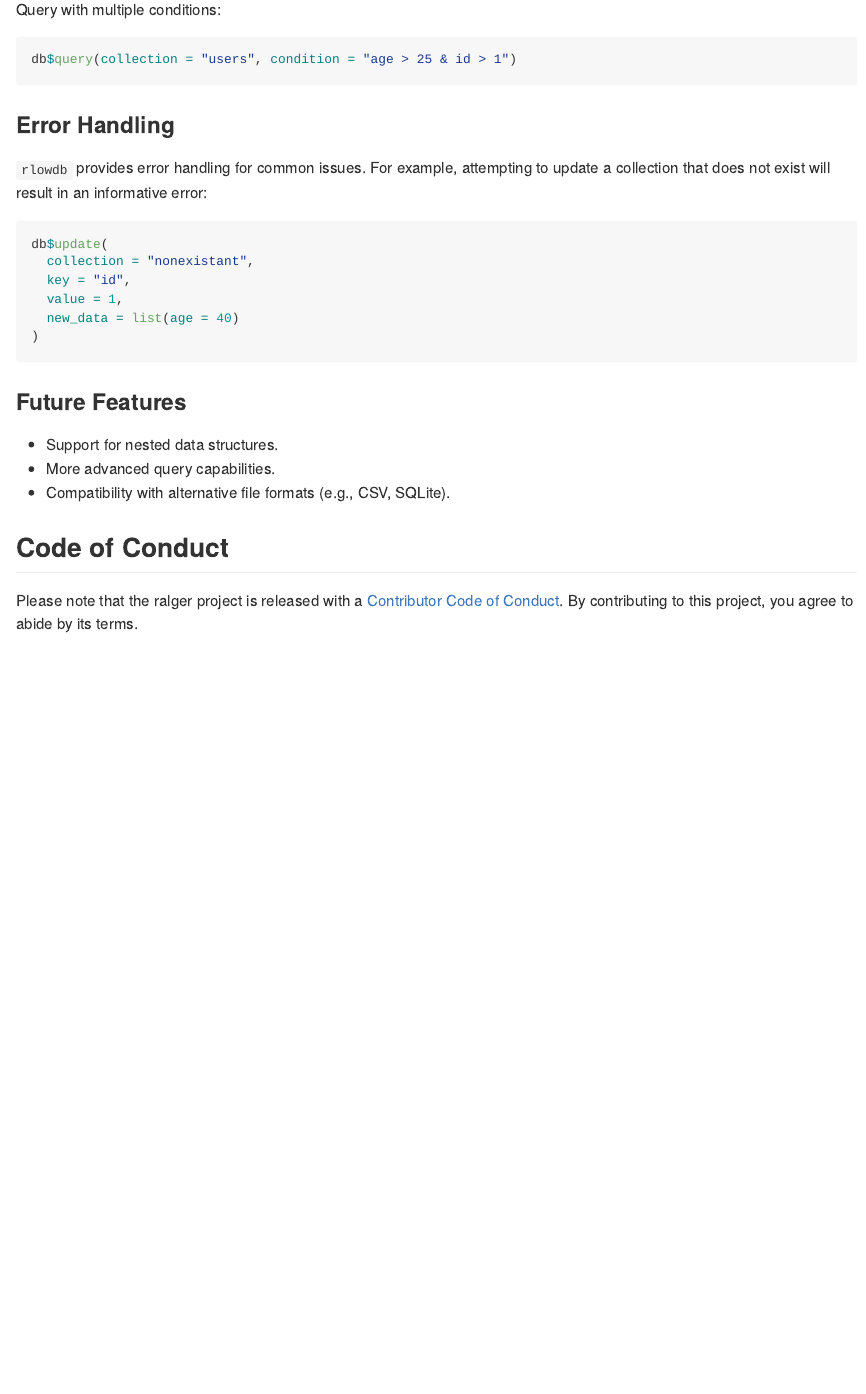
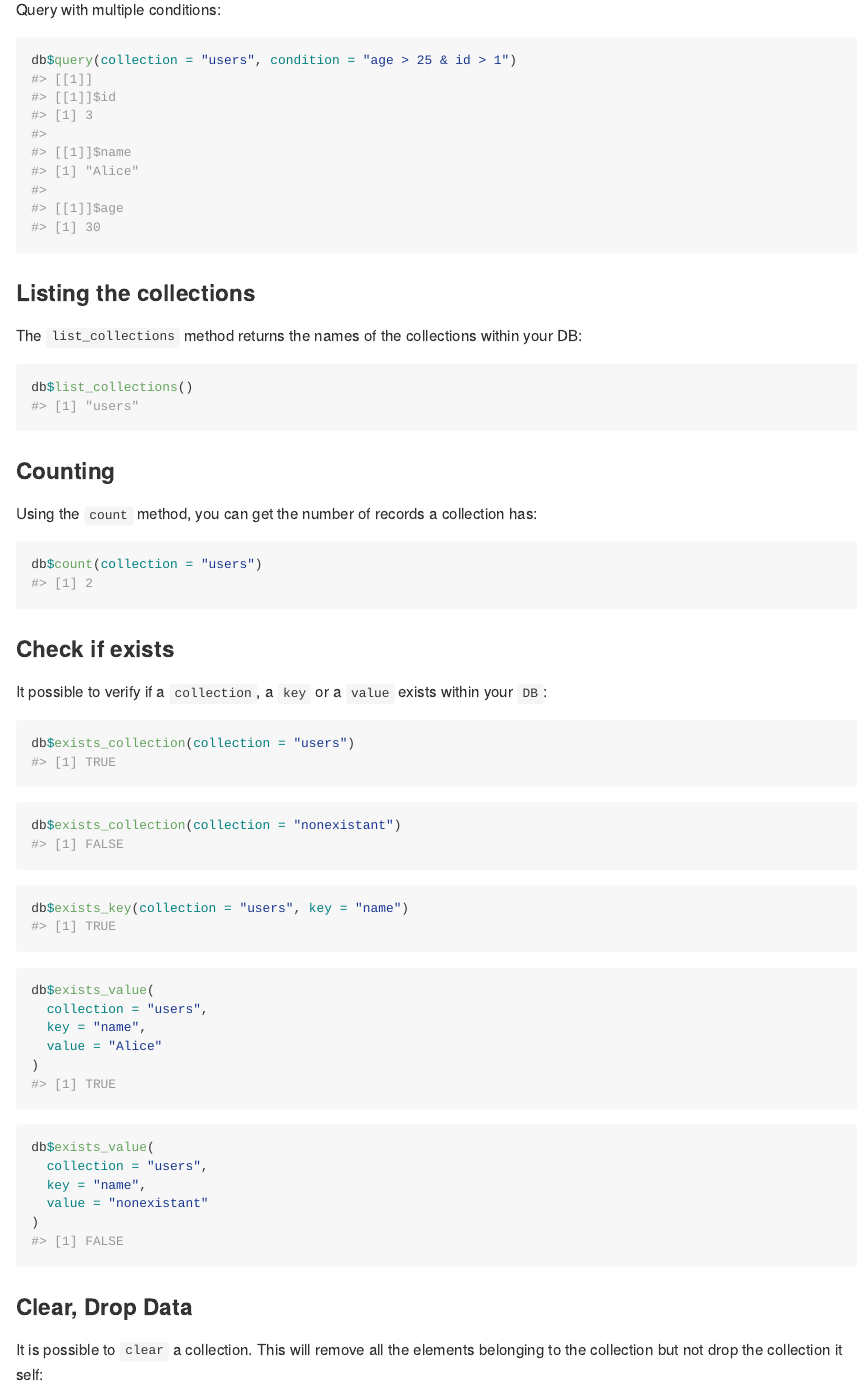
Before and after one commit to feddelegrand7/rlowdb, an R Markdown document (README.Rmd): the page in a window 1100 px wide, from 2050 px down before the commit and from 3350 px down after it, so that both start at the same text. The pictures show the output file README.md that the author committed with the source, drawn offline in the style of GitHub; long lines of code are wrapped.

Commit message:
update README

````diff
--- a/README.Rmd
+++ b/README.Rmd
@@ -107,5 +112,58 @@ db$query(collection = "users", condition = "age > 25")
 
 Query with multiple conditions:
 
-```{r, eval=FALSE}
+```{r}
 db$query(collection = "users", condition = "age > 25 & id > 1")
+```
+
+
+### Listing the collections
+
+The `list_collections` method returns the names of the collections within your DB:
+
+```{r}
+db$list_collections()
+```
+
+
+### Counting
+
+Using the `count` method, you can get the number of records a collection has:
+
+```{r}
+db$count(collection = "users")
+```
+
+
+### Check if exists
+
+It possible to verify if a `collection`, a `key` or a `value` exists within your `DB`:
+
+```{r}
+db$exists_collection(collection = "users")
+```
+
+```{r}
+db$exists_collection(collection = "nonexistant")
+```
+```{r}
+db$exists_key(collection = "users", key = "name")
+```
+```{r}
+db$exists_value(
+  collection = "users",
+  key = "name",
+  value = "Alice"
+)
+```
+```{r}
+db$exists_value(
+  collection = "users",
+  key = "name",
+  value = "nonexistant"
+)
+```
+
+### Clear, Drop Data
+
+It is possible to `clear` a collection. This will remove all the elements belonging to the collection but not drop the collection it self:
@@ -115,7 +204,7 @@ db$query(collection = "users", condition = "age > 25 & id > 1")
 
 `rlowdb` provides error handling for common issues. For example, attempting to update a collection that does not exist will result in an informative error:
 
-```{r, eval=FALSE}
+```{r, error=TRUE}
 db$update(
   collection = "nonexistant",
   key = "id",
````
Also changed, not shown: README.md, README.Rmd (53 more changed lines).
